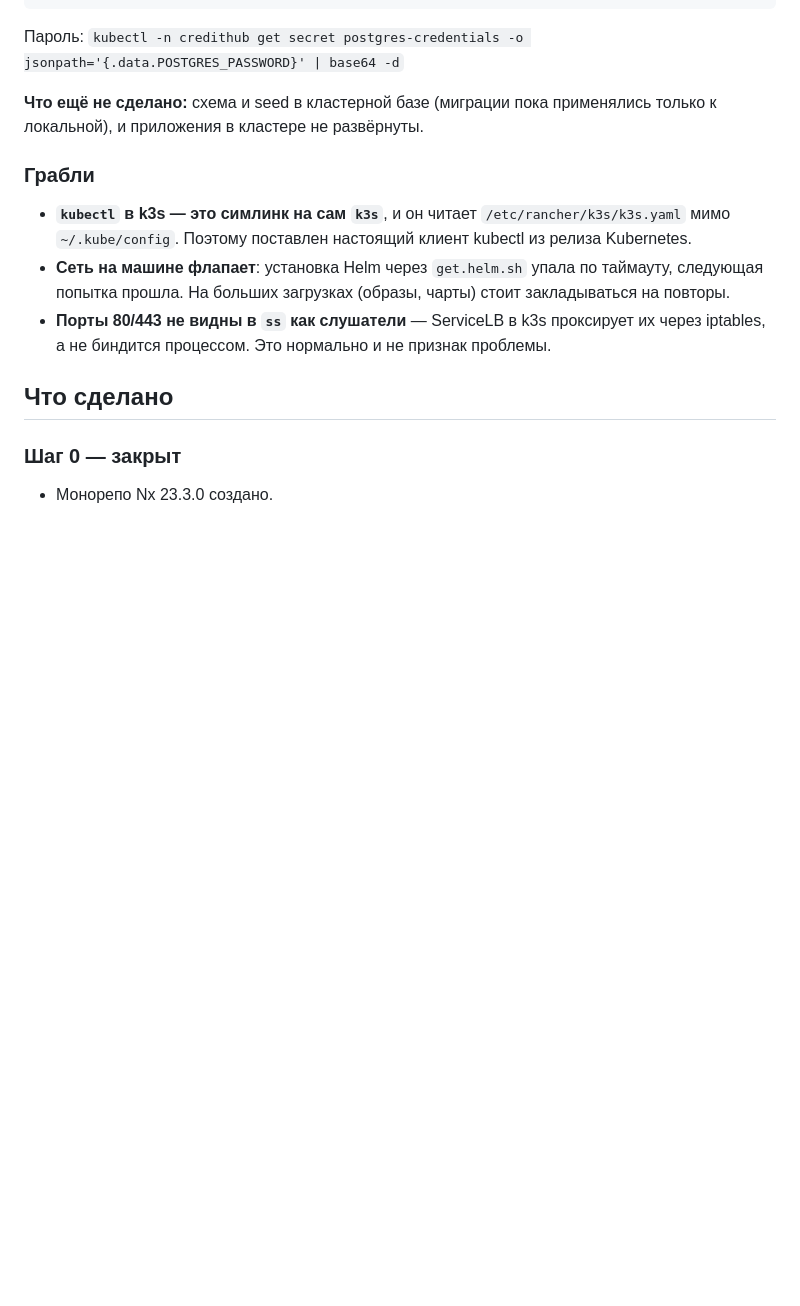
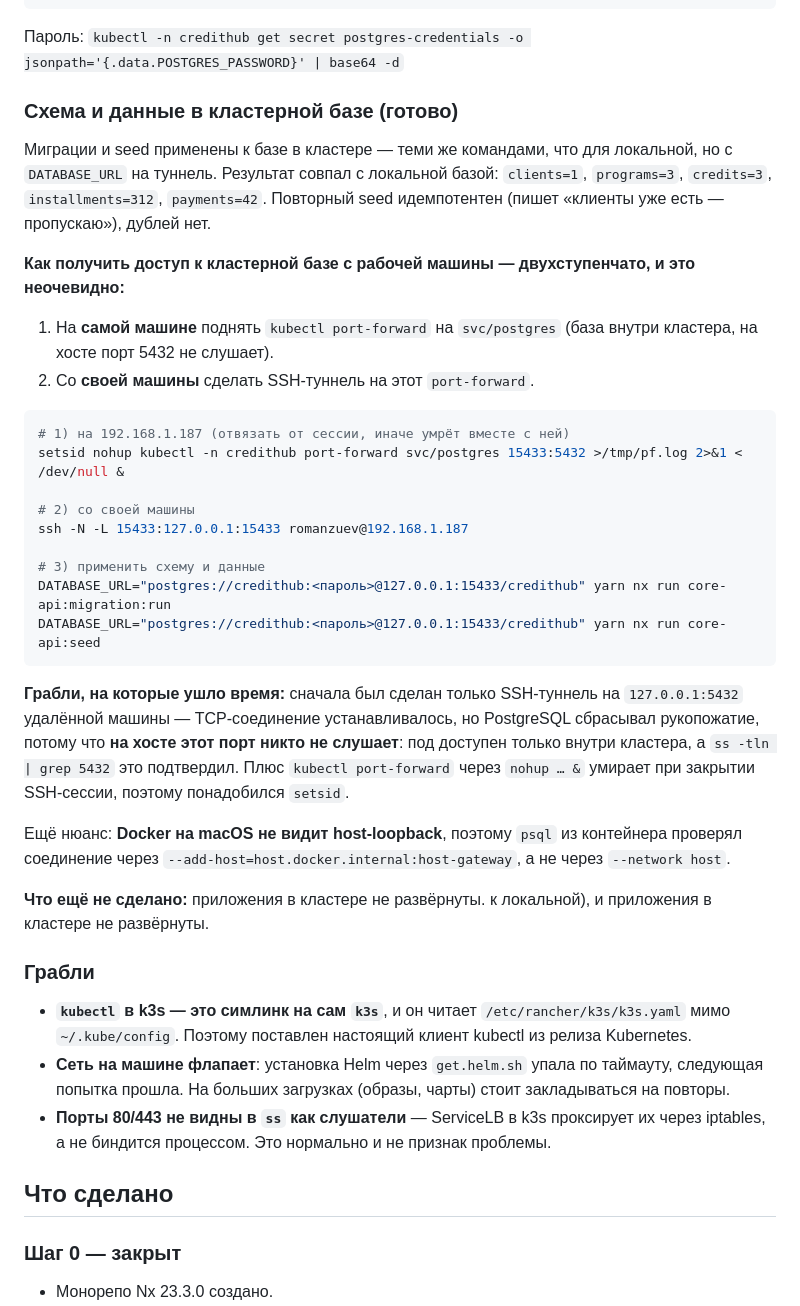
Before and after one commit to ZuevR/credithub, a Markdown page: PROGRESS.md, the part around the change. Rendered like a GitHub page; blank space fills up the shorter version.

````diff
--- a/PROGRESS.md
+++ b/PROGRESS.md
@@ -231,7 +231,42 @@ kubectl -n credithub port-forward svc/postgres 5433:5432
 ```
 Пароль: `kubectl -n credithub get secret postgres-credentials -o jsonpath='{.data.POSTGRES_PASSWORD}' | base64 -d`
 
-**Что ещё не сделано:** схема и seed в кластерной базе (миграции пока применялись только
+### Схема и данные в кластерной базе (готово)
+
+Миграции и seed применены к базе в кластере — теми же командами, что для локальной, но с
+`DATABASE_URL` на туннель. Результат совпал с локальной базой: `clients=1`, `programs=3`,
+`credits=3`, `installments=312`, `payments=42`. Повторный seed идемпотентен (пишет
+«клиенты уже есть — пропускаю»), дублей нет.
+
+**Как получить доступ к кластерной базе с рабочей машины — двухступенчато, и это неочевидно:**
+
+1. На **самой машине** поднять `kubectl port-forward` на `svc/postgres` (база внутри
+   кластера, на хосте порт 5432 не слушает).
+2. Со **своей машины** сделать SSH-туннель на этот `port-forward`.
+
+```sh
+# 1) на 192.168.1.187 (отвязать от сессии, иначе умрёт вместе с ней)
+setsid nohup kubectl -n credithub port-forward svc/postgres 15433:5432 >/tmp/pf.log 2>&1 < /dev/null &
+
+# 2) со своей машины
+ssh -N -L 15433:127.0.0.1:15433 romanzuev@192.168.1.187
+
+# 3) применить схему и данные
+DATABASE_URL="postgres://credithub:<пароль>@127.0.0.1:15433/credithub" yarn nx run core-api:migration:run
+DATABASE_URL="postgres://credithub:<пароль>@127.0.0.1:15433/credithub" yarn nx run core-api:seed
+```
+
+**Грабли, на которые ушло время:** сначала был сделан только SSH-туннель на
+`127.0.0.1:5432` удалённой машины — TCP-соединение устанавливалось, но PostgreSQL
+сбрасывал рукопожатие, потому что **на хосте этот порт никто не слушает**: под доступен
+только внутри кластера, а `ss -tln | grep 5432` это подтвердил. Плюс `kubectl port-forward`
+через `nohup … &` умирает при закрытии SSH-сессии, поэтому понадобился `setsid`.
+
+Ещё нюанс: **Docker на macOS не видит host-loopback**, поэтому `psql` из контейнера
+проверял соединение через `--add-host=host.docker.internal:host-gateway`, а не через
+`--network host`.
+
+**Что ещё не сделано:** приложения в кластере не развёрнуты.
 к локальной), и приложения в кластере не развёрнуты.
 
 ### Грабли
````
Also changed, not shown: README.md (+22 -2 lines).
